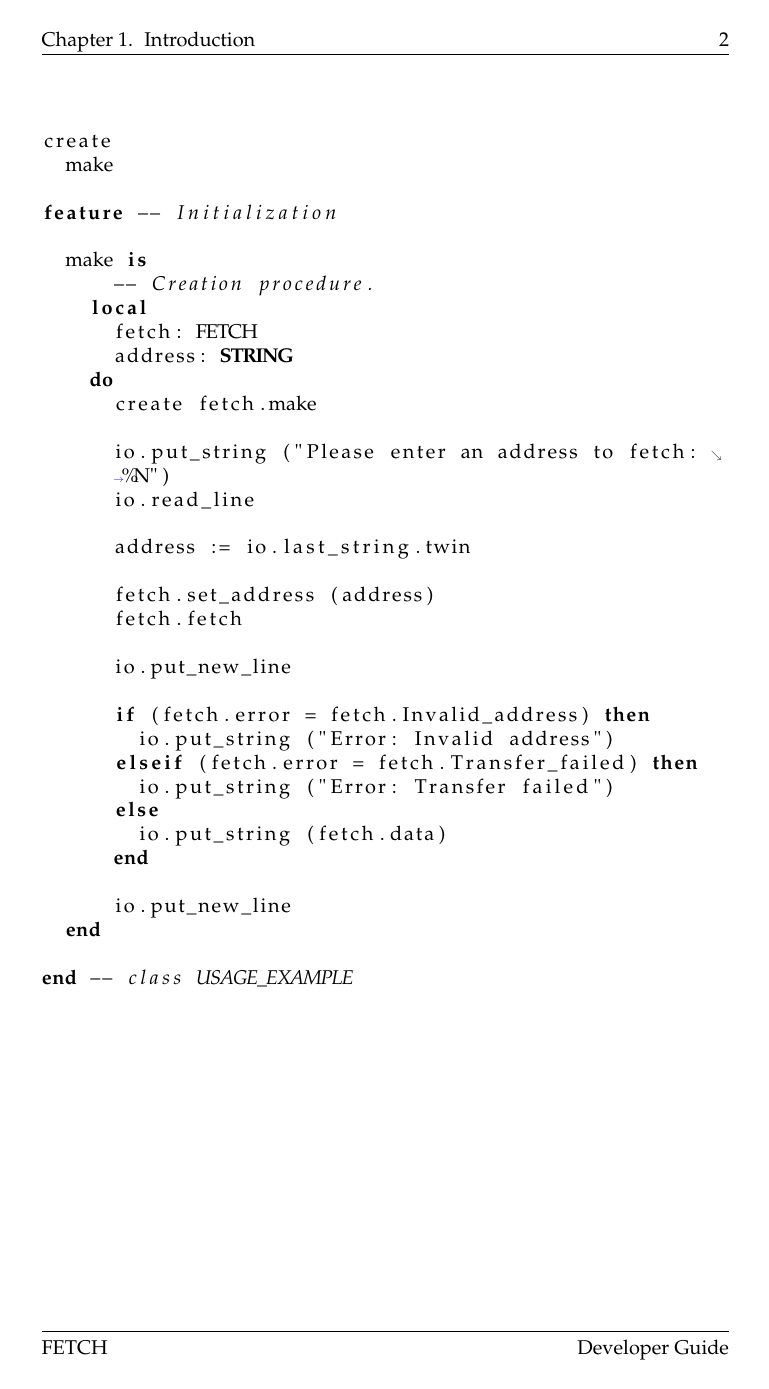
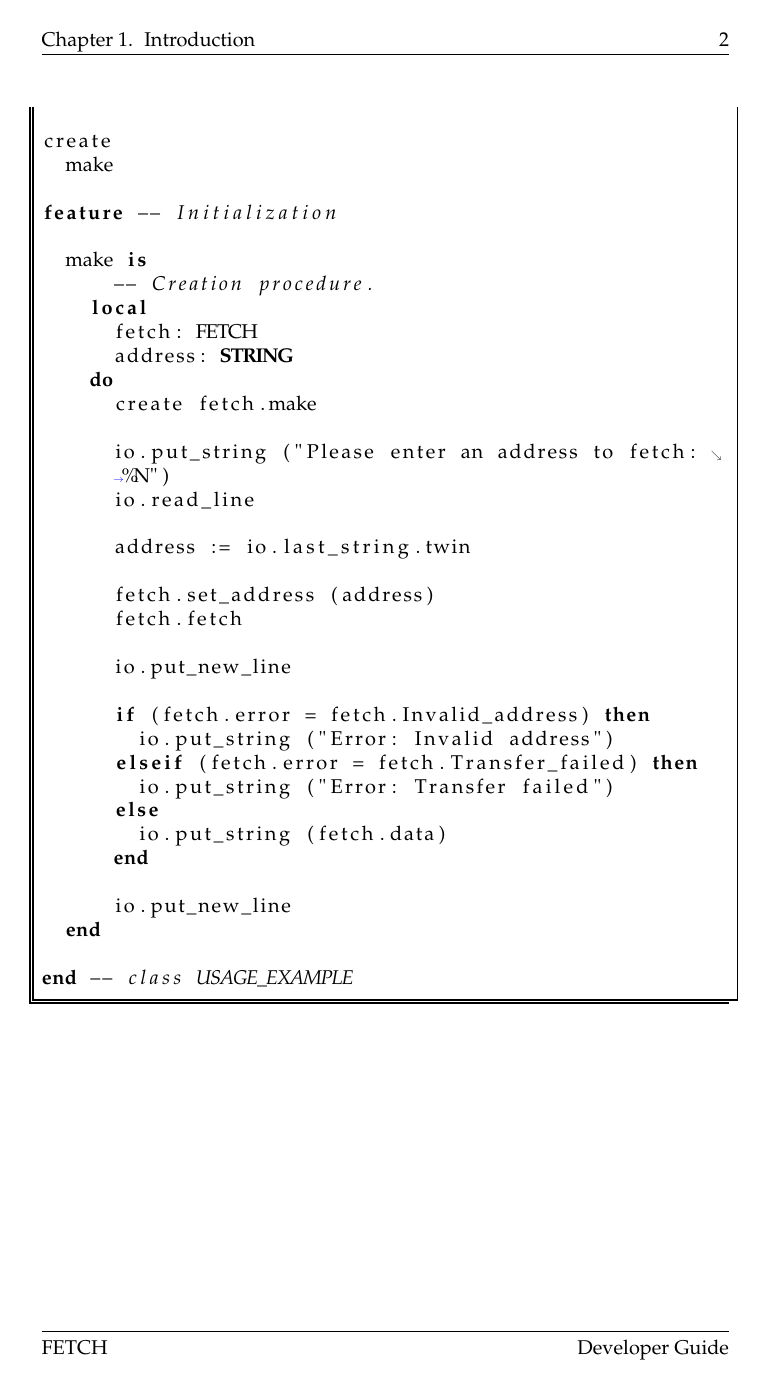
Before and after one commit to BackupTheBerlios/eiffelrss-svn, a LaTeX document (trunk/doc/library/fetch/developer-guide.tex): page 6 of 8. Compiled offline with pdfLaTeX.

Commit message:
Changed design of listings

```diff
--- a/trunk/doc/library/fetch/developer-guide.tex
+++ b/trunk/doc/library/fetch/developer-guide.tex
@@ -120,7 +120,12 @@
   breaklines=true,
   breakindent=0pt,
   prebreak=\mbox{\tiny$\searrow$},
-  postbreak=\mbox{{\color{blue}\tiny$\rightarrow$}}}
+  postbreak=\mbox{{\color{blue}\tiny$\rightarrow$}},
+  frame=trBL,
+  framerule=0.75pt,
+  framesep=4pt,
+  rulesep=0.75pt
+}
 
 
 %-------------------------------------------------------------------------------
```
Also changed, not shown: trunk/doc/library/fetch/developer-guide.pdf.
